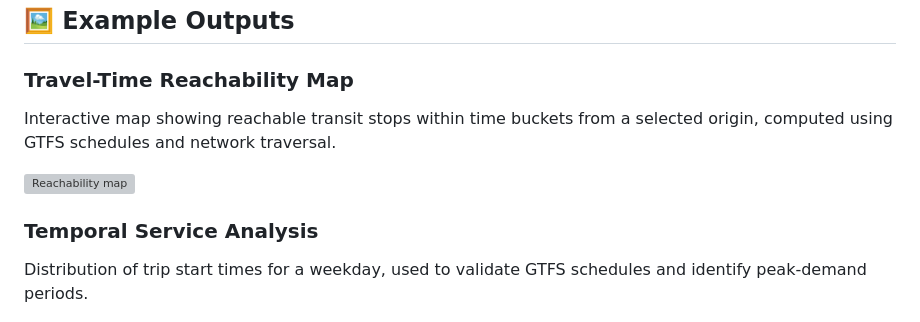
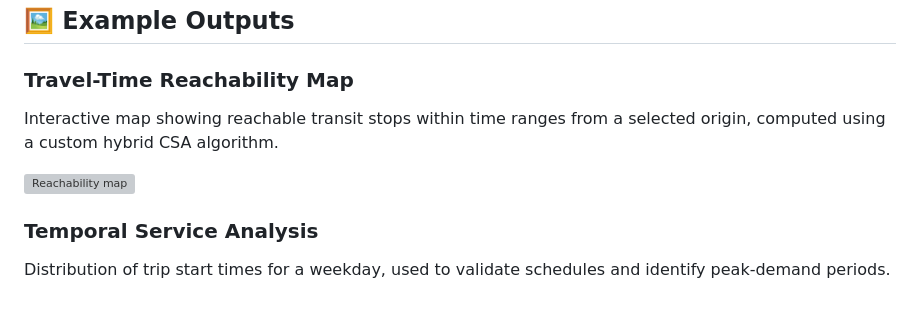
Before and after one commit to rodrada/TFG, a Markdown page: README.md, the part around the change. Drawn GitHub-style; grey boxes are pictures that could not be loaded.

Commit message:
style: Revise example output descriptions in README.md.

```diff
--- a/README.md
+++ b/README.md
@@ -31,12 +31,12 @@ Using the **GTFS (General Transit Feed Specification)** standard as the data sou
 ## 🖼 Example Outputs
 
 ### Travel-Time Reachability Map
-Interactive map showing reachable transit stops within time buckets from a selected origin, computed using GTFS schedules and network traversal.
+Interactive map showing reachable transit stops within time ranges from a selected origin, computed using a custom hybrid CSA algorithm.
 
 ![Reachability map](Examples/belgrade_stop_reachability_interactive_map.png)
 
 ### Temporal Service Analysis
-Distribution of trip start times for a weekday, used to validate GTFS schedules and identify peak-demand periods.
+Distribution of trip start times for a weekday, used to validate schedules and identify peak-demand periods.
 
 ![Trip histogram](Examples/prague_trip_histogram_monday.png)
 
```
